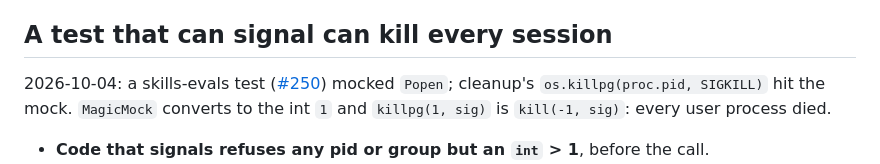
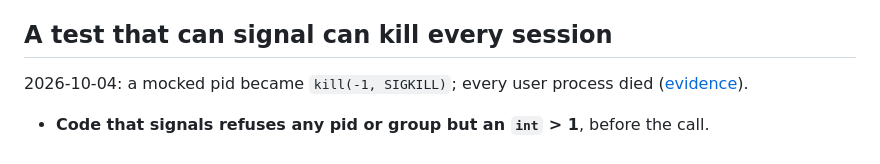
Before and after one commit to Adam-S-Daniel/ai-usage-dashboard, a Markdown page: .claude/hooks/fleet-guidance.md, the part around the change. Drawn GitHub-style.

```diff
--- a/.claude/hooks/fleet-guidance.md
+++ b/.claude/hooks/fleet-guidance.md
@@ -325,10 +325,8 @@ reusable-workflow ref is for review to catch.
 
 ## A test that can signal can kill every session
 
-2026-10-04: a skills-evals test ([#250](https://github.com/Adam-S-Daniel/skills-evals/pull/250))
-mocked `Popen`; cleanup's `os.killpg(proc.pid, SIGKILL)` hit the mock.
-`MagicMock` converts to the int `1` and `killpg(1, sig)` is `kill(-1, sig)`:
-every user process died.
+2026-10-04: a mocked pid became `kill(-1, SIGKILL)`; every user process died
+([evidence](https://github.com/Adam-S-Daniel/_agent-guidance/blob/main/docs/evidence/2026-10-04-killpg-on-a-mocked-pid.md)).
 
 - **Code that signals refuses any pid or group but an `int` > 1**, before the
   call.
```
Also changed, not shown: AGENTS.md (+2 -4 lines).
